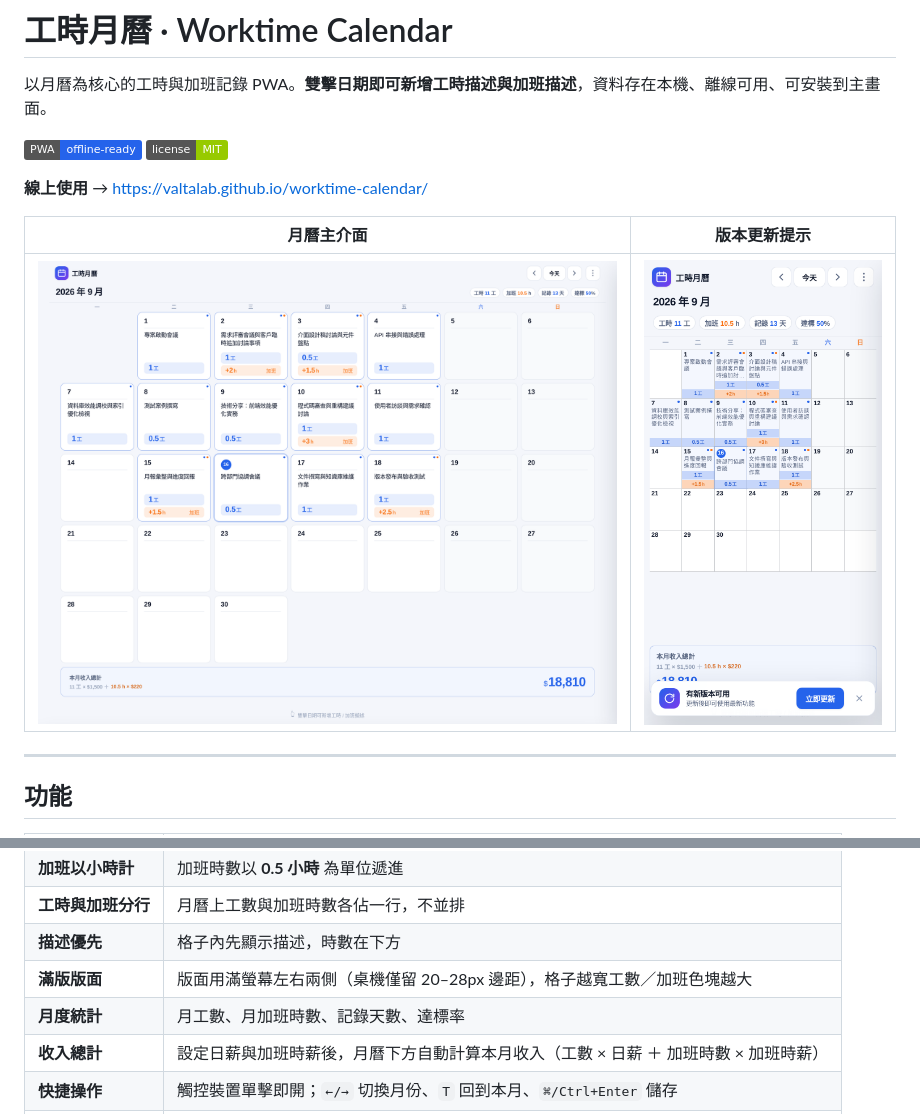
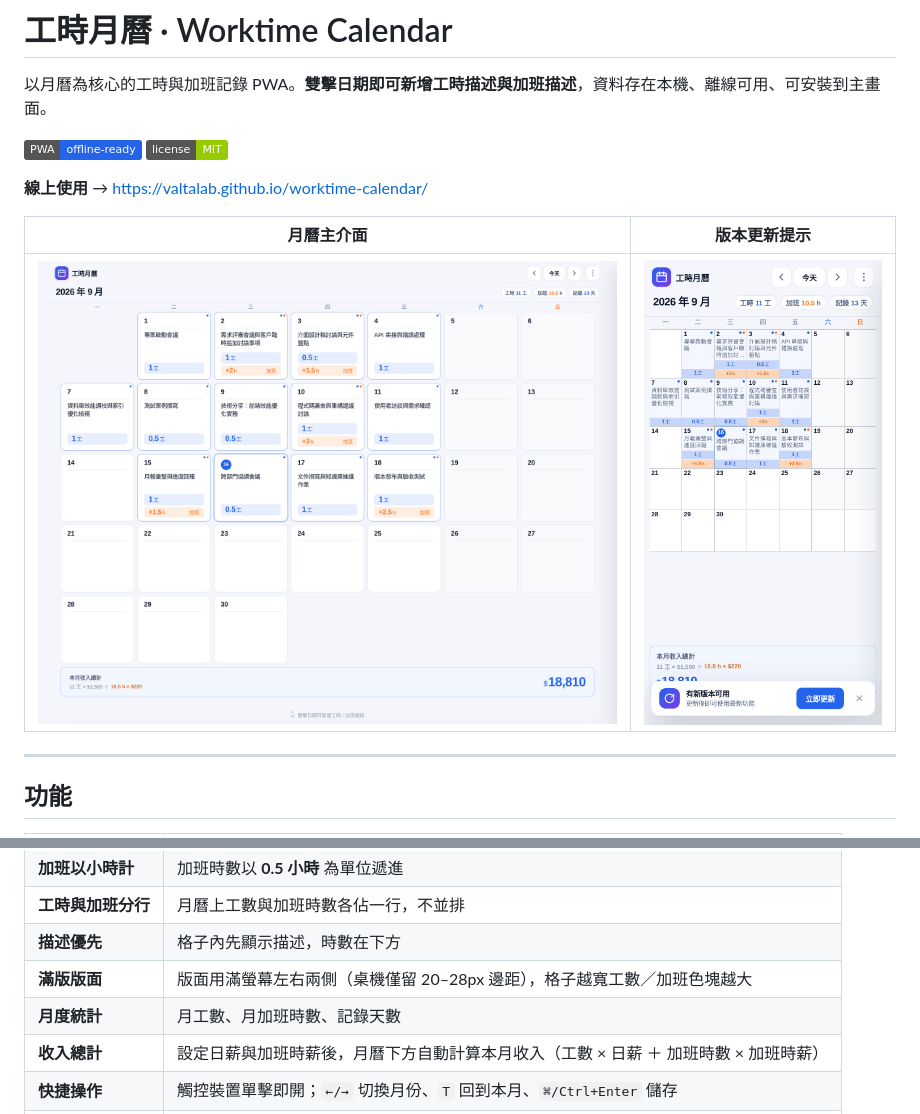
Before and after one commit to ValtaLab/worktime-calendar, a Markdown page: README.md, 2 parts joined by grey strips. Rendered like a GitHub page; pictures changed too: screenshots/01-月曆主介面.png, screenshots/02-更新提示.png; badges without logos.

Commit message:
v1.8.1：移除「達標」統計參數
- 月度統計不再顯示達標率，只保留工時、加班、記錄天數
- 連帶移除頁首統計列的達標膠囊與相關的應出勤工數計算
- 更新「1 工 = 幾小時」的說明文字（不再提及達標率）
- 更新截圖與 README

```diff
--- a/README.md
+++ b/README.md
@@ -23,7 +23,7 @@
 | **工時與加班分行** | 月曆上工數與加班時數各佔一行，不並排 |
 | **描述優先** | 格子內先顯示描述，時數在下方 |
 | **滿版版面** | 版面用滿螢幕左右兩側（桌機僅留 20–28px 邊距），格子越寬工數／加班色塊越大 |
-| **月度統計** | 月工數、月加班時數、記錄天數、達標率 |
+| **月度統計** | 月工數、月加班時數、記錄天數 |
 | **收入總計** | 設定日薪與加班時薪後，月曆下方自動計算本月收入（工數 × 日薪 ＋ 加班時數 × 加班時薪） |
 | **快捷操作** | 觸控裝置單擊即開；`←/→` 切換月份、`T` 回到本月、`⌘/Ctrl+Enter` 儲存 |
 | **離線可用** | Service Worker 快取，無網路也能開；資料存在瀏覽器 |
```
Also changed, not shown: screenshots/01-月曆主介面-手機.png, screenshots/03-編輯面板.png, screenshots/04-選單與版本.png, screenshots/05-薪資設定.png, 5 other files.
